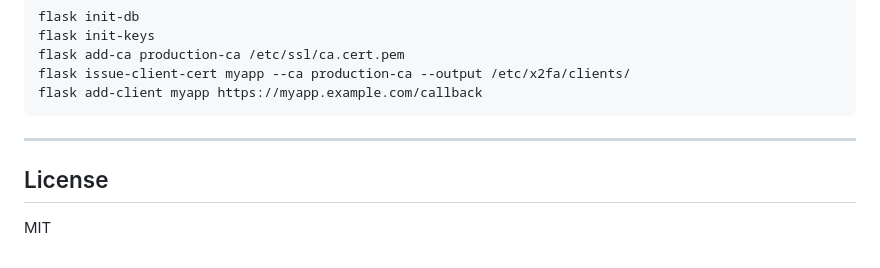
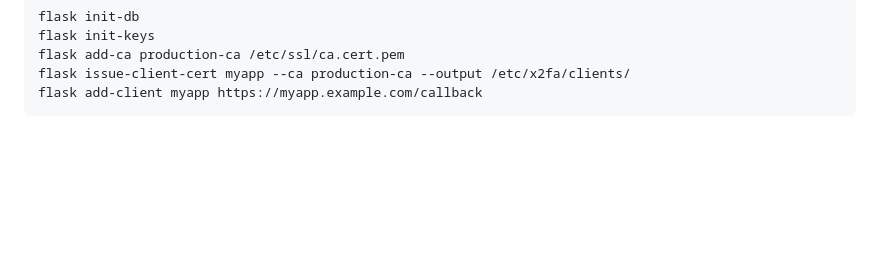
Before and after one commit to Inqbus/x2fa, a Markdown page: X2FA.md, the part around the change. Rendered like a GitHub page; blank space fills up the shorter version.

Commit message:
Removed license from  X2FA.md

````diff
--- a/X2FA.md
+++ b/X2FA.md
@@ -660,9 +660,3 @@ flask add-ca production-ca /etc/ssl/ca.cert.pem
 flask issue-client-cert myapp --ca production-ca --output /etc/x2fa/clients/
 flask add-client myapp https://myapp.example.com/callback
 ```
-
----
-
-## License
-
-MIT
````
